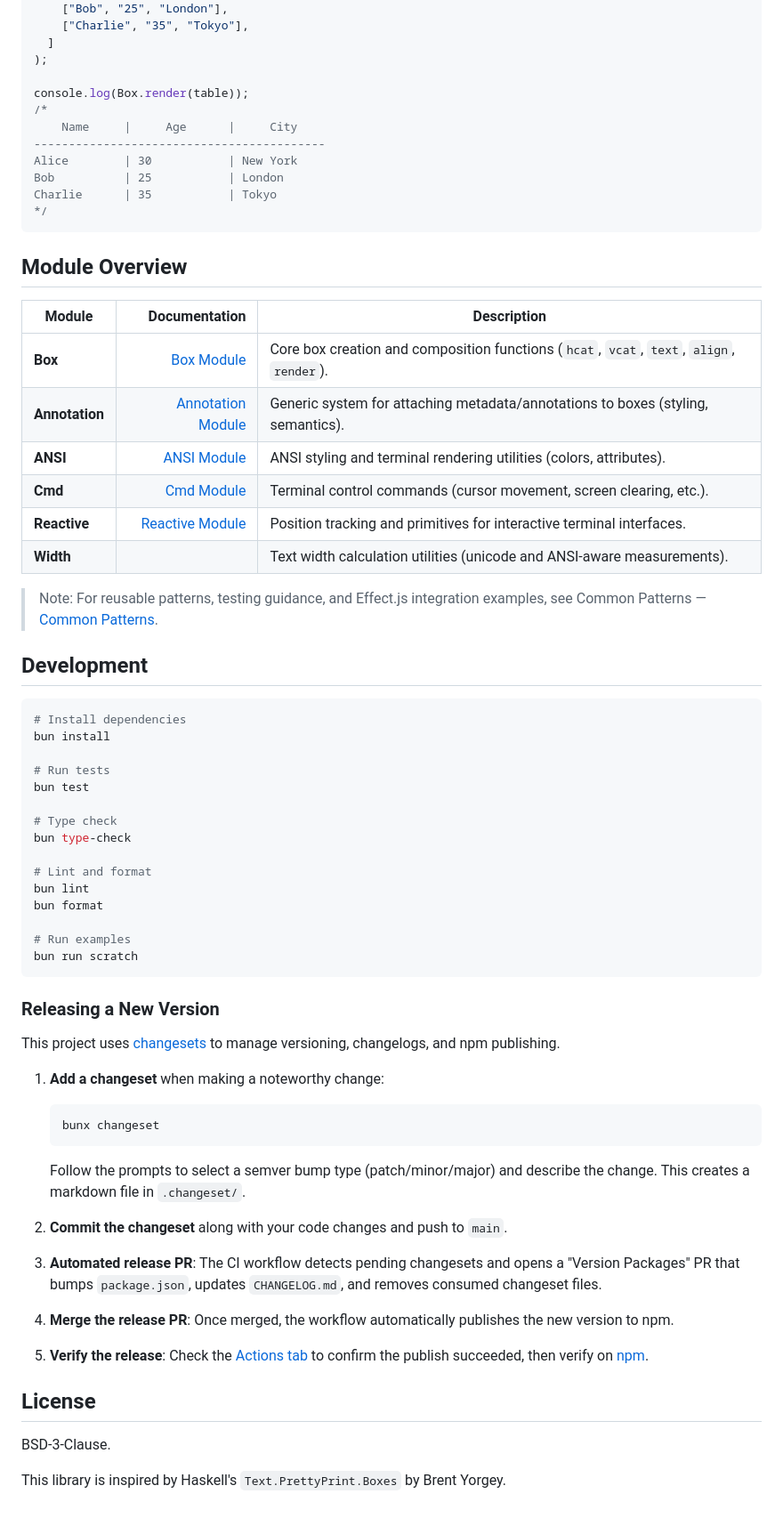
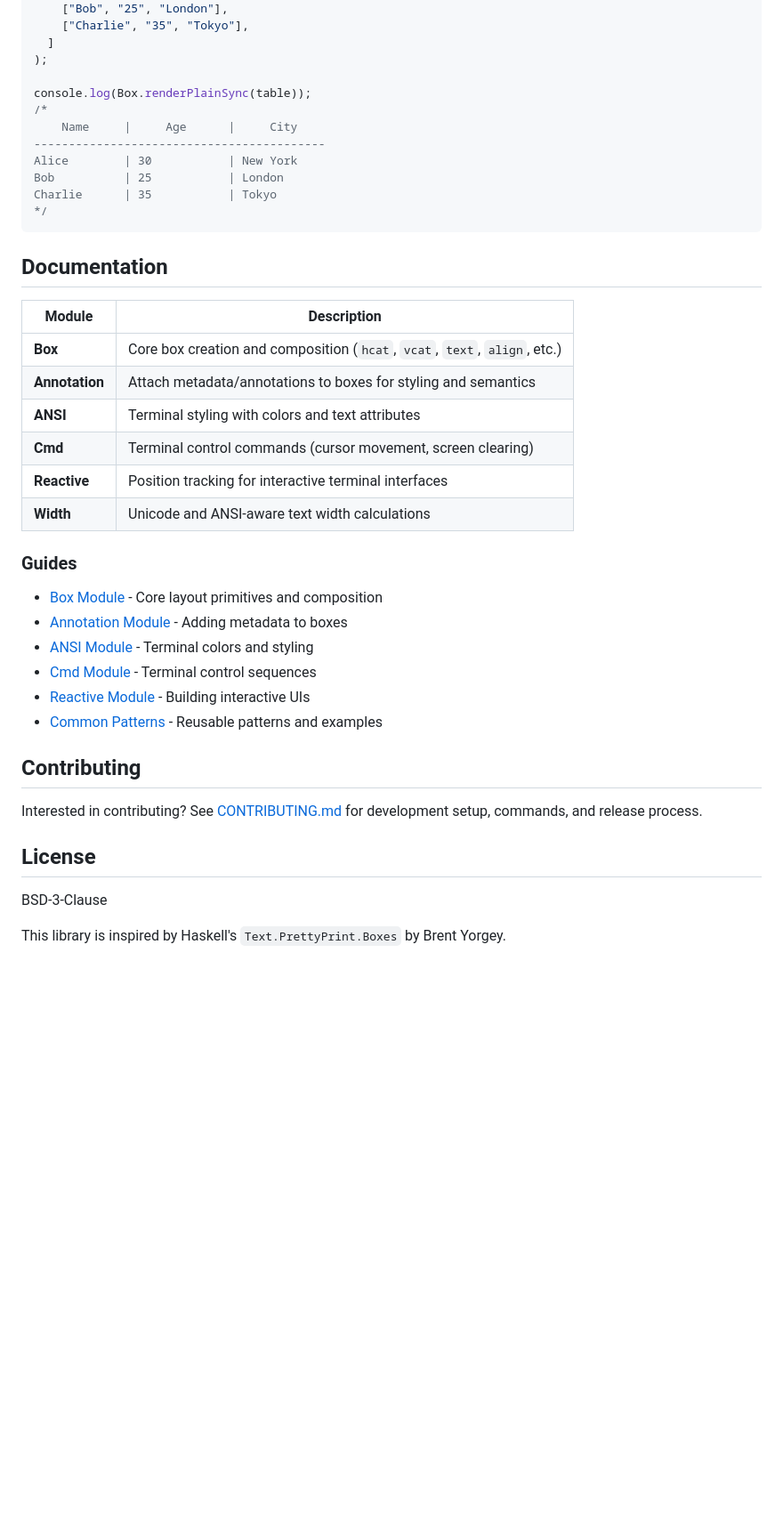
Before and after one commit to lloydrichards/proj_effect-boxes, a Markdown page: README.md, the part around one of its changes. Shown at 89% size. Rendered like a GitHub page; blank space fills up the shorter version.

Commit message:
docs: add contributing guide and update documentation

````diff
--- a/README.md
+++ b/README.md
@@ -92,7 +95,7 @@ const table = createTable(
   ]
 );
 
-console.log(Box.render(table));
+console.log(Box.renderPlainSync(table));
 /*
     Name     |     Age      |     City
 ------------------------------------------
@@ -102,70 +105,33 @@ Charlie      | 35           | Tokyo
 */
 ```
 
-## Module Overview
+## Documentation
 
-| Module         |                                   Documentation | Description                                                                              |
-| -------------- | ----------------------------------------------: | ---------------------------------------------------------------------------------------- |
-| **Box**        |               [Box Module](./docs/using-box.md) | Core box creation and composition functions (`hcat`, `vcat`, `text`, `align`, `render`). |
-| **Annotation** | [Annotation Module](./docs/using-annotation.md) | Generic system for attaching metadata/annotations to boxes (styling, semantics).         |
-| **ANSI**       |             [ANSI Module](./docs/using-ansi.md) | ANSI styling and terminal rendering utilities (colors, attributes).                      |
-| **Cmd**        |               [Cmd Module](./docs/using-cmd.md) | Terminal control commands (cursor movement, screen clearing, etc.).                      |
-| **Reactive**   |     [Reactive Module](./docs/using-reactive.md) | Position tracking and primitives for interactive terminal interfaces.                    |
-| **Width**      |                                                 | Text width calculation utilities (unicode and ANSI-aware measurements).                  |
+| Module         | Description                                                               |
+| -------------- | ------------------------------------------------------------------------- |
+| **Box**        | Core box creation and composition (`hcat`, `vcat`, `text`, `align`, etc.) |
+| **Annotation** | Attach metadata/annotations to boxes for styling and semantics            |
+| **ANSI**       | Terminal styling with colors and text attributes                          |
+| **Cmd**        | Terminal control commands (cursor movement, screen clearing)              |
+| **Reactive**   | Position tracking for interactive terminal interfaces                     |
+| **Width**      | Unicode and ANSI-aware text width calculations                            |
 
-> Note: For reusable patterns, testing guidance, and Effect.js integration
-> examples, see Common Patterns — [Common Patterns](./docs/common-patterns.md).
+### Guides
 
-## Development
+- [Box Module](./docs/using-box.md) - Core layout primitives and composition
+- [Annotation Module](./docs/using-annotation.md) - Adding metadata to boxes
+- [ANSI Module](./docs/using-ansi.md) - Terminal colors and styling
+- [Cmd Module](./docs/using-cmd.md) - Terminal control sequences
+- [Reactive Module](./docs/using-reactive.md) - Building interactive UIs
+- [Common Patterns](./docs/common-patterns.md) - Reusable patterns and examples
 
-```bash
-# Install dependencies
-bun install
+## Contributing
 
-# Run tests
-bun test
-
-# Type check
-bun type-check
-
-# Lint and format
-bun lint
-bun format
-
-# Run examples
-bun run scratch
-```
-
-### Releasing a New Version
-
-This project uses [changesets](https://github.com/changesets/changesets) to
-manage versioning, changelogs, and npm publishing.
-
-1. **Add a changeset** when making a noteworthy change:
-
-   ```bash
-   bunx changeset
-   ```
-
-   Follow the prompts to select a semver bump type (patch/minor/major) and
-   describe the change. This creates a markdown file in `.changeset/`.
-
-2. **Commit the changeset** along with your code changes and push to `main`.
-
-3. **Automated release PR**: The CI workflow detects pending changesets and
-   opens a "Version Packages" PR that bumps `package.json`, updates
-   `CHANGELOG.md`, and removes consumed changeset files.
-
-4. **Merge the release PR**: Once merged, the workflow automatically publishes
-   the new version to npm.
-
-5. **Verify the release**: Check the
-   [Actions tab](https://github.com/lloydrichards/proj_effect-boxes/actions) to
-   confirm the publish succeeded, then verify on
-   [npm](https://www.npmjs.com/package/effect-boxes).
+Interested in contributing? See [CONTRIBUTING.md](./CONTRIBUTING.md) for
+development setup, commands, and release process.
 
 ## License
 
-BSD-3-Clause.
+BSD-3-Clause
 
 This library is inspired by Haskell's `Text.PrettyPrint.Boxes` by Brent Yorgey.
````
Also changed, not shown: other parts of README.md (+15 -12 lines), CONTRIBUTING.md (added, +164 -0 lines), docs/using-ansi.md (+2 -0 lines).
